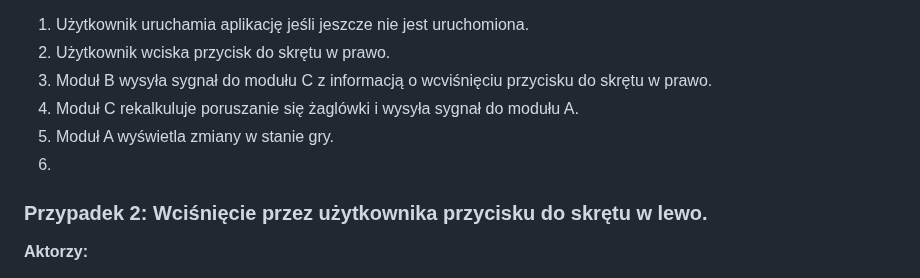
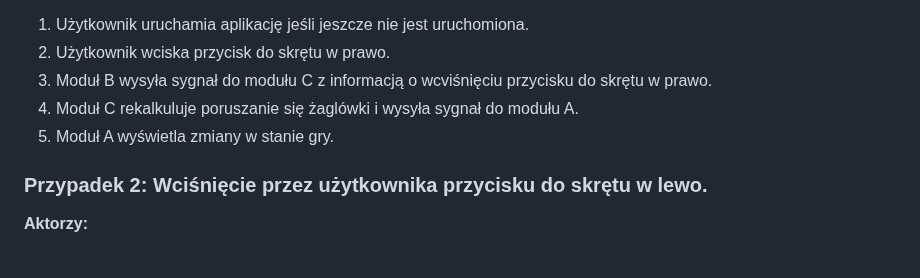
Before and after one commit to marcin-filipiak/test_wspolpracy, a Markdown page: MichałChrobak/łódka.md, the part around the change. Drawn GitHub-style.

```diff
--- a/MichałChrobak/łódka.md
+++ b/MichałChrobak/łódka.md
@@ -53,7 +53,7 @@ Powiadomienie modułu A o zaistniałych zmianach.
 1. Moduł B wysyła sygnał do modułu C z informacją o wcviśnięciu przycisku do skrętu w prawo.
 1. Moduł C rekalkuluje poruszanie się żaglówki i wysyła sygnał do modułu A.
 1. Moduł A wyświetla zmiany w stanie gry.
-2.
+
 ### Przypadek 2: Wciśnięcie przez użytkownika przycisku do skrętu w lewo.
 **Aktorzy:**
 - Użytkownik systemu
```
